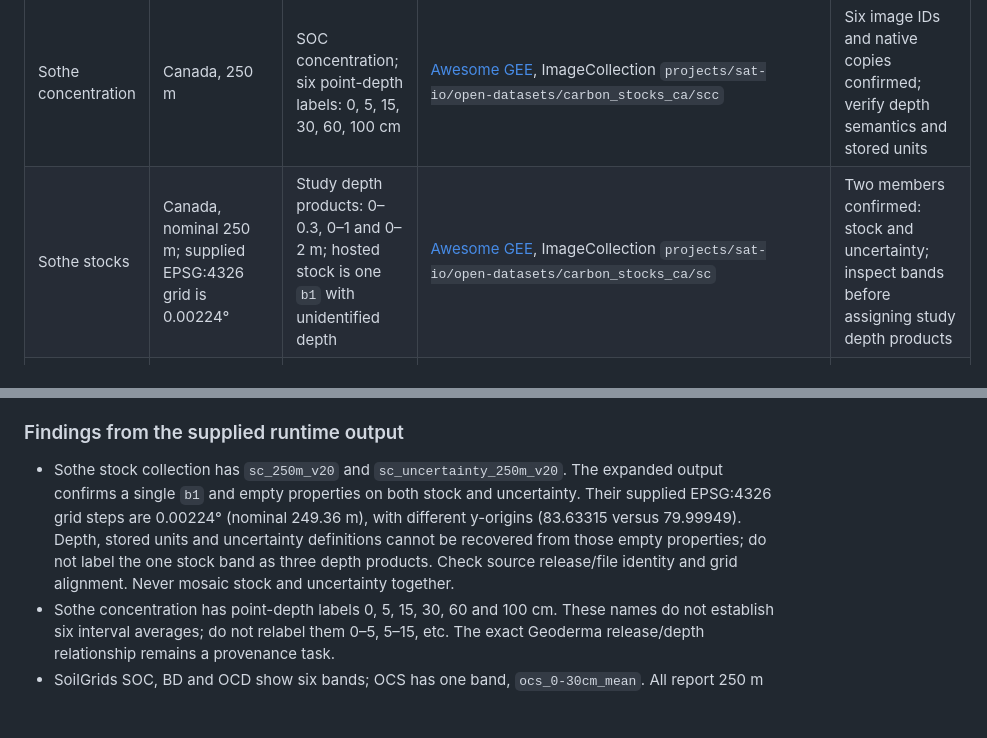
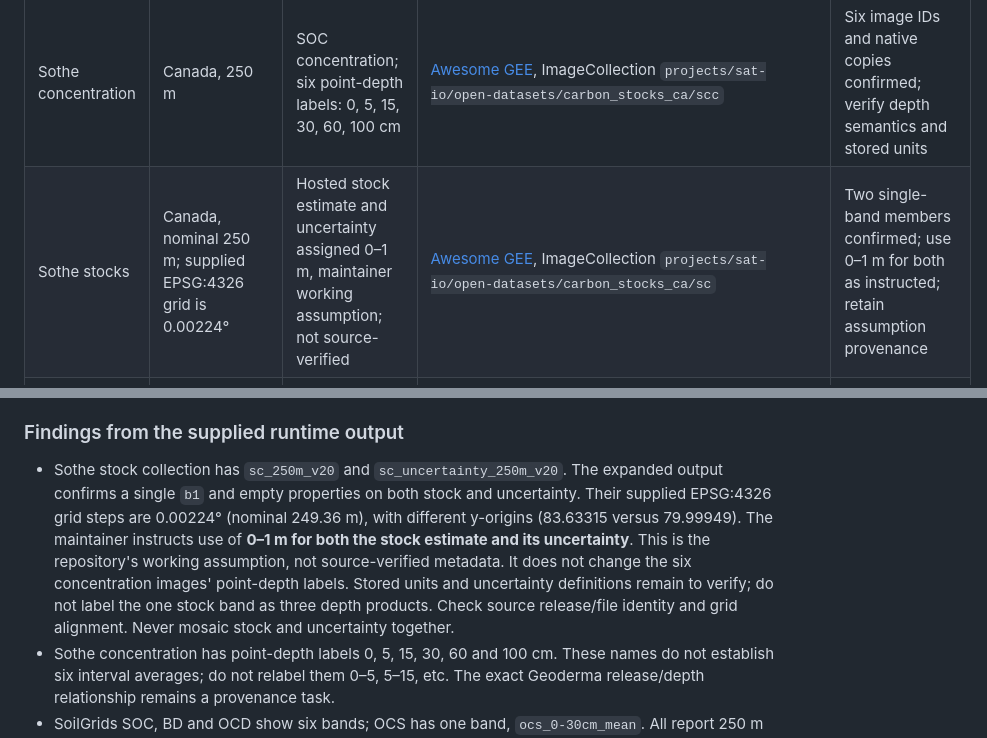
Before and after one commit to CathalD/Carbon_Data_SOD, a Markdown page: docs/soil_map_inventory.md, 2 parts joined by grey strips. Drawn GitHub-style; blank space fills up the shorter version.

Commit message:
Record maintainer assumption of 0–1 m depth for Sothe stock and uncertainty

```diff
--- a/docs/soil_map_inventory.md
+++ b/docs/soil_map_inventory.md
@@ -5,7 +5,7 @@ Catalogue checks: 14 October 2026; maintainer-supplied GEE runtime output: 15 Oc
 | Resource | Geographic support and grid | Product/depth | GEE availability | Next action |
 |---|---|---|---|---|
 | Sothe concentration | Canada, 250 m | SOC concentration; six point-depth labels: 0, 5, 15, 30, 60, 100 cm | [Awesome GEE](https://gee-community-catalog.org/projects/scs/), ImageCollection `projects/sat-io/open-datasets/carbon_stocks_ca/scc` | Six image IDs and native copies confirmed; verify depth semantics and stored units |
-| Sothe stocks | Canada, nominal 250 m; supplied EPSG:4326 grid is 0.00224° | Study depth products: 0–0.3, 0–1 and 0–2 m; hosted stock is one `b1` with unidentified depth | [Awesome GEE](https://gee-community-catalog.org/projects/scs/), ImageCollection `projects/sat-io/open-datasets/carbon_stocks_ca/sc` | Two members confirmed: stock and uncertainty; inspect bands before assigning study depth products |
+| Sothe stocks | Canada, nominal 250 m; supplied EPSG:4326 grid is 0.00224° | Hosted stock estimate and uncertainty assigned 0–1 m, maintainer working assumption; not source-verified | [Awesome GEE](https://gee-community-catalog.org/projects/scs/), ImageCollection `projects/sat-io/open-datasets/carbon_stocks_ca/sc` | Two single-band members confirmed; use 0–1 m for both as instructed; retain assumption provenance |
 | SoilGrids 2.0 | Global, 250 m | SOC/density by six depth intervals to 200 cm; native stock release 0–30 cm | [ISRIC GEE documentation](https://docs.isric.org/globaldata/soilgrids/access_on_gee.html) and [Awesome GEE](https://gee-community-catalog.org/projects/isric/) | SOC/BD/OCD each six bands; OCS only `ocs_0-30cm_mean`; native copies completed |
 | Geng 100 m grids | Canada, 100 m | SOC % and BD g/cm³, five layers to 100 cm; Q5/Q95 available | User reports completed ImageCollection and supplies all ten image IDs | All ten load; stored scaling/masks remain unchecked; then uncertainty layers |
 | NCSCDv2 | Canada WGS84 0.012° supplied assets | Three layers supplied: SOCC30, SOCC100, SOCC200; last expected 100–200 cm | User-supplied GEE IDs below | Verify depth interpretation and imported scaling; 200–300 cm not supplied |
@@ -94,7 +94,7 @@ Geng remains at `projects/northstarlabs/assets/canada_carbon_collection`, alread
 
 ### Findings from the supplied runtime output
 
-- Sothe stock collection has `sc_250m_v20` and `sc_uncertainty_250m_v20`. The expanded output confirms a single `b1` and empty properties on both stock and uncertainty. Their supplied EPSG:4326 grid steps are 0.00224° (nominal 249.36 m), with different y-origins (83.63315 versus 79.99949). Depth, stored units and uncertainty definitions cannot be recovered from those empty properties; do not label the one stock band as three depth products. Check source release/file identity and grid alignment. Never mosaic stock and uncertainty together.
+- Sothe stock collection has `sc_250m_v20` and `sc_uncertainty_250m_v20`. The expanded output confirms a single `b1` and empty properties on both stock and uncertainty. Their supplied EPSG:4326 grid steps are 0.00224° (nominal 249.36 m), with different y-origins (83.63315 versus 79.99949). The maintainer instructs use of **0–1 m for both the stock estimate and its uncertainty**. This is the repository's working assumption, not source-verified metadata. It does not change the six concentration images' point-depth labels. Stored units and uncertainty definitions remain to verify; do not label the one stock band as three depth products. Check source release/file identity and grid alignment. Never mosaic stock and uncertainty together.
 - Sothe concentration has point-depth labels 0, 5, 15, 30, 60 and 100 cm. These names do not establish six interval averages; do not relabel them 0–5, 5–15, etc. The exact Geoderma release/depth relationship remains a provenance task.
 - SoilGrids SOC, BD and OCD show six bands; OCS has one band, `ocs_0-30cm_mean`. All report 250 m nominal scale, but the SOC/BD x-origin (−17960089.445510544) differs from OCD/OCS (−17960764.70917111). Do not assume cell alignment for pixelwise arithmetic. A null short CRS string with a custom projection does not justify forcing EPSG:4326.
 - NCSCDv2 rasters have `b1`, EPSG:4326 and 0.012° steps (GEE nominal scale about 1335.83 m, not constant ground dimensions). SOCC30 has a different grid origin from SOCC100/SOCC200. Preserve these copies and choose an explicit analysis grid before deriving sums or differences.
```
